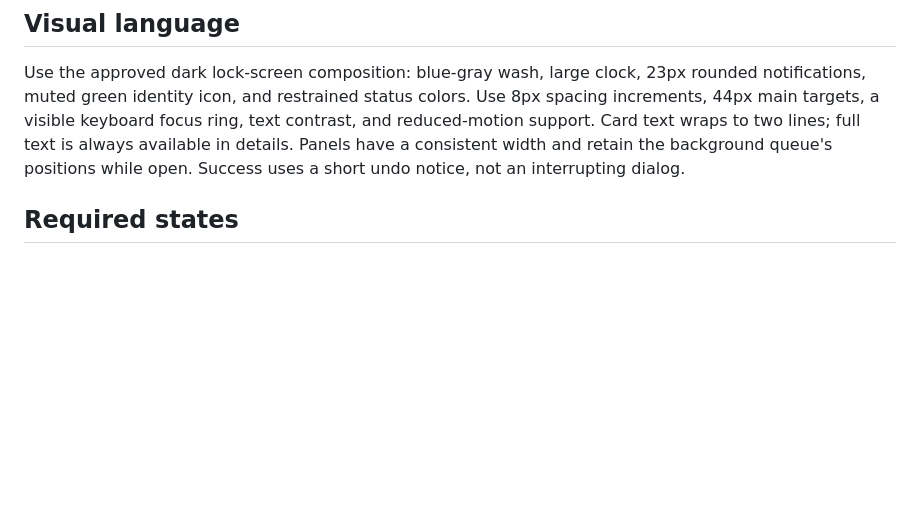
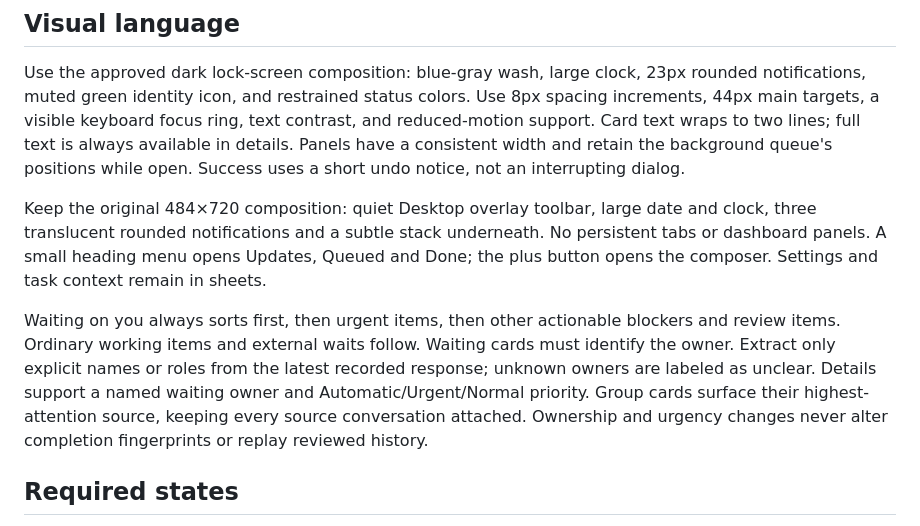
Before and after one commit to Al-Yousef/work-updates, a Markdown page: docs/DESIGN.md, the part around the change. GitHub-like rendering; blank space fills up the shorter version.

```diff
--- a/docs/DESIGN.md
+++ b/docs/DESIGN.md
@@ -25,6 +25,10 @@ New tasks have a title, prompt, and optional workspace. **Queue task** saves a d
 
 Use the approved dark lock-screen composition: blue-gray wash, large clock, 23px rounded notifications, muted green identity icon, and restrained status colors. Use 8px spacing increments, 44px main targets, a visible keyboard focus ring, text contrast, and reduced-motion support. Card text wraps to two lines; full text is always available in details. Panels have a consistent width and retain the background queue's positions while open. Success uses a short undo notice, not an interrupting dialog.
 
+Keep the original 484×720 composition: quiet Desktop overlay toolbar, large date and clock, three translucent rounded notifications and a subtle stack underneath. No persistent tabs or dashboard panels. A small heading menu opens Updates, Queued and Done; the plus button opens the composer. Settings and task context remain in sheets.
+
+Waiting on you always sorts first, then urgent items, then other actionable blockers and review items. Ordinary working items and external waits follow. Waiting cards must identify the owner. Extract only explicit names or roles from the latest recorded response; unknown owners are labeled as unclear. Details support a named waiting owner and Automatic/Urgent/Normal priority. Group cards surface their highest-attention source, keeping every source conversation attached. Ownership and urgency changes never alter completion fingerprints or replay reviewed history.
+
 ## Required states
 
 Loading; empty queue; queued draft; starting; active; ready to review; waiting; blocked; approval required; failed launch with retry; sync paused with last successful data; snoozed; reviewed; done; restored; disconnected companion; connected companion. Each visible control must have a verified outcome.
```
Also changed, not shown: README.md (+3 -1 lines), assets/actions.png, assets/queue.png, 15 other files.
